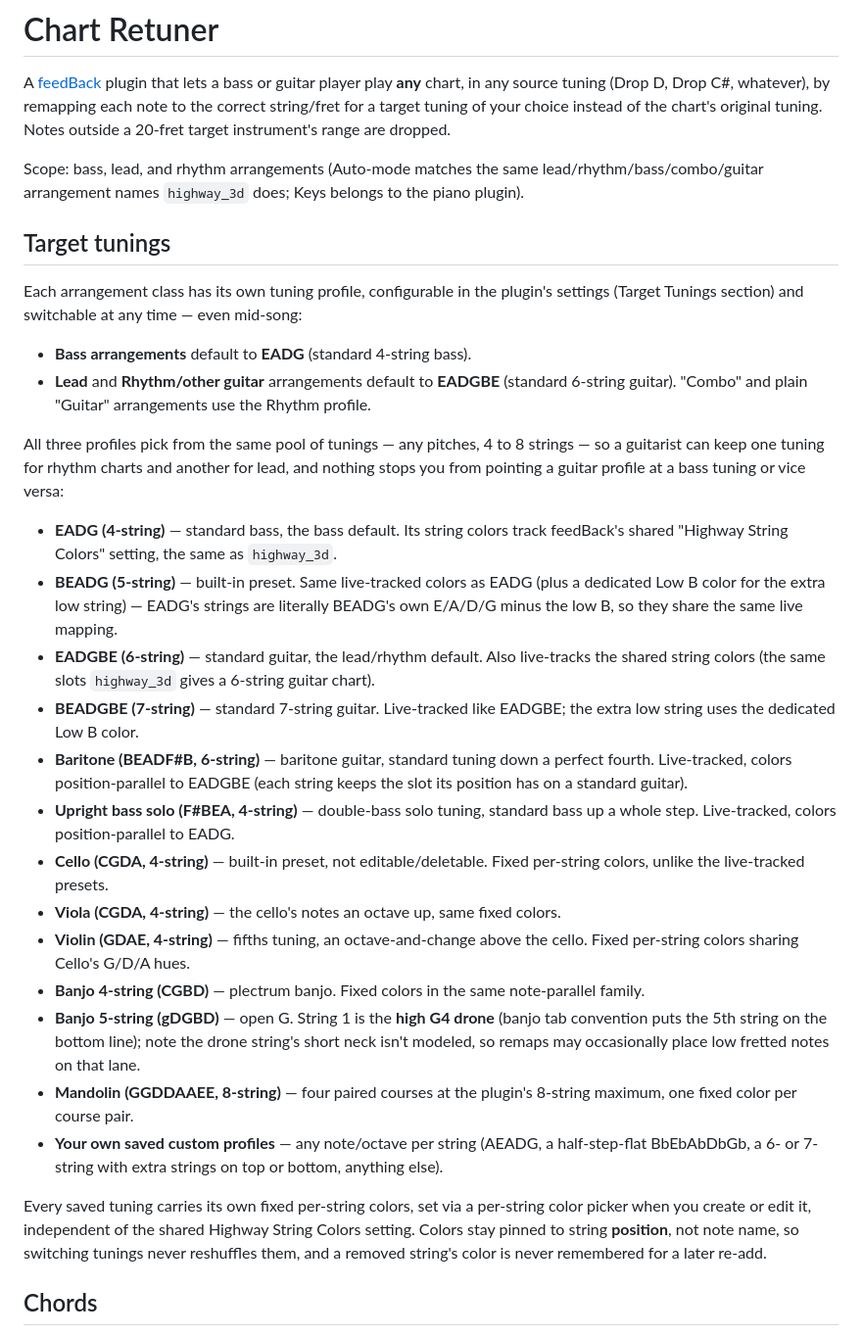
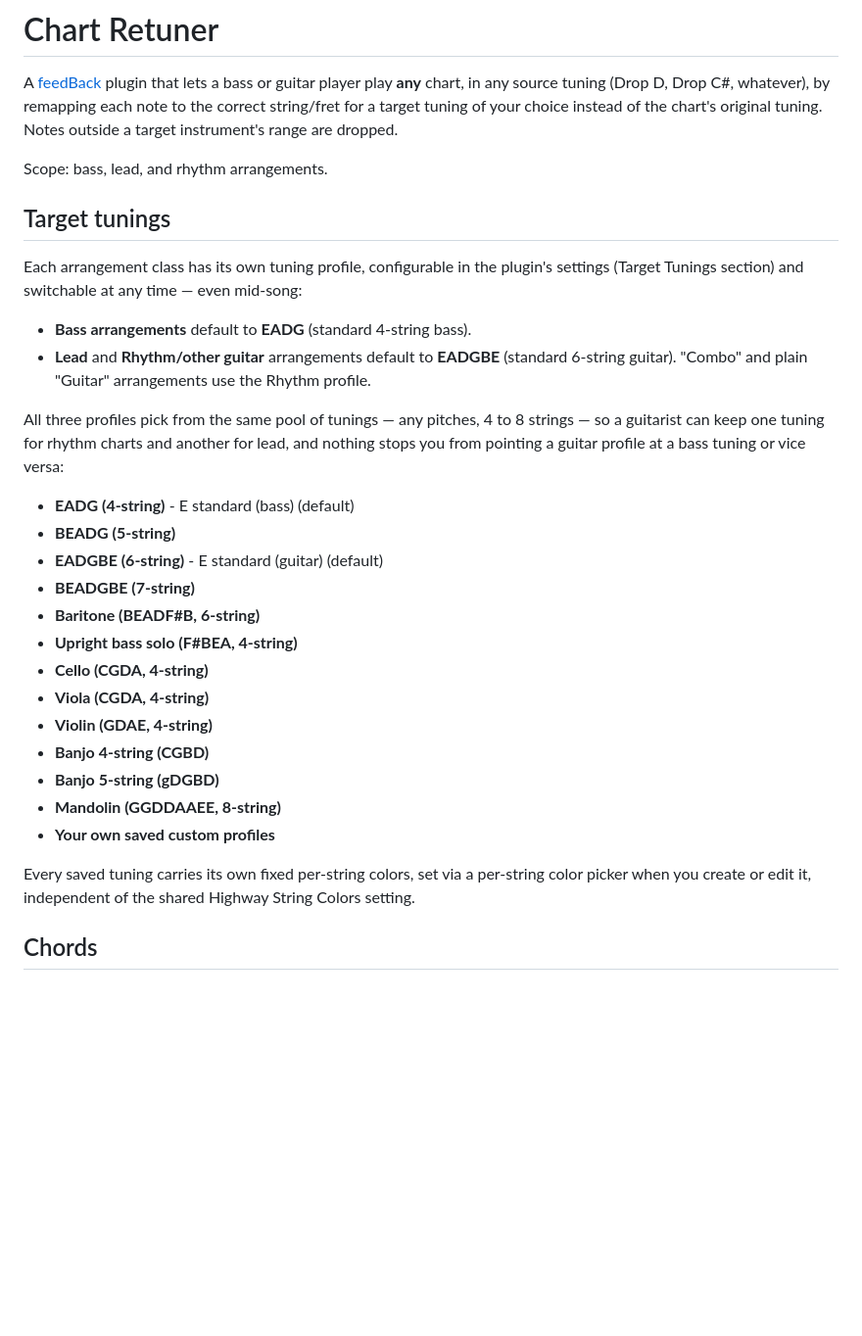
Before and after one commit to jphinspace/feedBack-plugin-five-string-everything, a Markdown page: README.md, the part around the change. Shown at 98% size. GitHub-like rendering; blank space fills up the shorter version.

Commit message:
README cleanup (#10)

```diff
--- a/README.md
+++ b/README.md
@@ -4,11 +4,9 @@ A [feedBack](https://github.com/got-feedBack/feedBack) plugin that lets a
 bass or guitar player play **any** chart, in any source tuning (Drop D,
 Drop C#, whatever), by remapping each note to the correct string/fret for
 a target tuning of your choice instead of the chart's original tuning.
-Notes outside a 20-fret target instrument's range are dropped.
+Notes outside a target instrument's range are dropped.
 
-Scope: bass, lead, and rhythm arrangements (Auto-mode matches the same
-lead/rhythm/bass/combo/guitar arrangement names `highway_3d` does; Keys
-belongs to the piano plugin).
+Scope: bass, lead, and rhythm arrangements.
 
 ## Target tunings
 
@@ -26,49 +24,23 @@ All three profiles pick from the same pool of tunings — any pitches, 4 to
 another for lead, and nothing stops you from pointing a guitar profile at
 a bass tuning or vice versa:
 
-- **EADG (4-string)** — standard bass, the bass default. Its string colors
-  track feedBack's shared "Highway String Colors" setting, the same as
-  `highway_3d`.
-- **BEADG (5-string)** — built-in preset. Same live-tracked colors as
-  EADG (plus a dedicated Low B color for the extra low string) — EADG's
-  strings are literally BEADG's own E/A/D/G minus the low B, so they share
-  the same live mapping.
-- **EADGBE (6-string)** — standard guitar, the lead/rhythm default. Also
-  live-tracks the shared string colors (the same slots `highway_3d` gives
-  a 6-string guitar chart).
-- **BEADGBE (7-string)** — standard 7-string guitar. Live-tracked like
-  EADGBE; the extra low string uses the dedicated Low B color.
-- **Baritone (BEADF#B, 6-string)** — baritone guitar, standard tuning
-  down a perfect fourth. Live-tracked, colors position-parallel to
-  EADGBE (each string keeps the slot its position has on a standard
-  guitar).
-- **Upright bass solo (F#BEA, 4-string)** — double-bass solo tuning,
-  standard bass up a whole step. Live-tracked, colors position-parallel
-  to EADG.
-- **Cello (CGDA, 4-string)** — built-in preset, not editable/deletable.
-  Fixed per-string colors, unlike the live-tracked presets.
-- **Viola (CGDA, 4-string)** — the cello's notes an octave up, same
-  fixed colors.
-- **Violin (GDAE, 4-string)** — fifths tuning, an octave-and-change above
-  the cello. Fixed per-string colors sharing Cello's G/D/A hues.
-- **Banjo 4-string (CGBD)** — plectrum banjo. Fixed colors in the same
-  note-parallel family.
-- **Banjo 5-string (gDGBD)** — open G. String 1 is the **high G4 drone**
-  (banjo tab convention puts the 5th string on the bottom line); note the
-  drone string's short neck isn't modeled, so remaps may occasionally
-  place low fretted notes on that lane.
-- **Mandolin (GGDDAAEE, 8-string)** — four paired courses at the
-  plugin's 8-string maximum, one fixed color per course pair.
-- **Your own saved custom profiles** — any note/octave per string (AEADG, a
-  half-step-flat BbEbAbDbGb, a 6- or 7-string with extra strings on top or
-  bottom, anything else).
+- **EADG (4-string)** - E standard (bass) (default)
+- **BEADG (5-string)**
+- **EADGBE (6-string)** - E standard (guitar) (default)
+- **BEADGBE (7-string)**
+- **Baritone (BEADF#B, 6-string)**
+- **Upright bass solo (F#BEA, 4-string)**
+- **Cello (CGDA, 4-string)**
+- **Viola (CGDA, 4-string)**
+- **Violin (GDAE, 4-string)**
+- **Banjo 4-string (CGBD)**
+- **Banjo 5-string (gDGBD)**
+- **Mandolin (GGDDAAEE, 8-string)**
+- **Your own saved custom profiles**
 
 Every saved tuning carries its own
 fixed per-string colors, set via a per-string color picker when you create
 or edit it, independent of the shared Highway String Colors setting.
-Colors stay pinned to string **position**, not note name, so switching
-tunings never reshuffles them, and a removed string's color is never
-remembered for a later re-add.
 
 ## Chords
 
```
